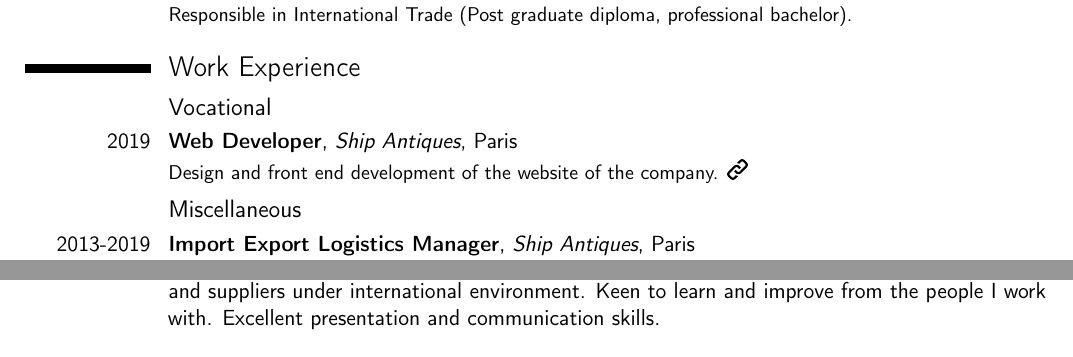
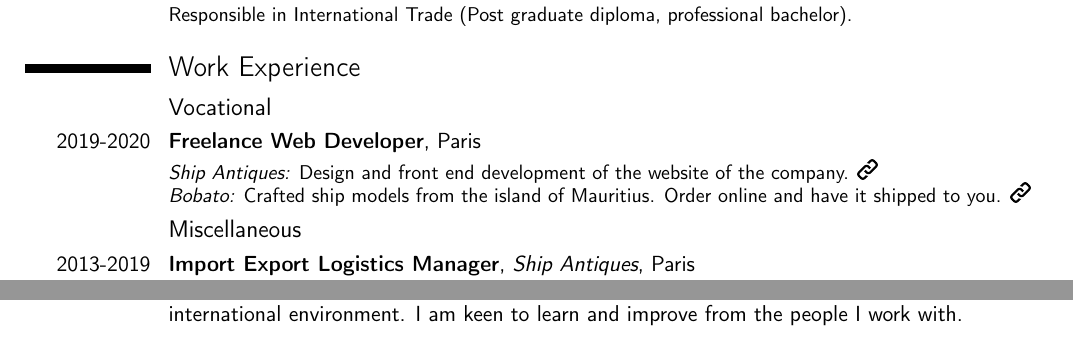
Before and after one commit to prkince/resume_prk, a LaTeX CV (resume_prk.tex): two parts of the page, joined at a grey line, cut so that both start at the same text. Compiled offline with pdfLaTeX.

Commit message:
adding bobato to resume

```diff
--- a/resume_prk.tex
+++ b/resume_prk.tex
@@ -34,7 +34,10 @@ production an AirBnB-like clone and a Rails prototype.}
 
 \section{Work Experience}
 \subsection{Vocational}
-\cventry{2019}{Web Developer}{Ship Antiques}{Paris}{}{Design and front end development of the website of the company. \href{https://shipantiques.delage.dev//}   {\includegraphics[height=10pt]{link-logo.png}}}
+\cventry{2019-2020}{Freelance Web Developer}{}{Paris}{}
+{{\textit{Ship Antiques:} Design and front end development of the website of the company. \href{https://shipantiques.herokuapp.com/}   {\includegraphics[height=10pt]{link-logo.png}}}
+\\*{\textit{Bobato:}  Crafted ship models from the island of Mauritius. Order online and have it shipped to you. \href{https://bobato-prk.herokuapp.com/}   {\includegraphics[height=10pt]{link-logo.png}}}}
+
 
 \subsection{Miscellaneous}
 \cventry{2013-2019}{Import Export Logistics Manager}{Ship Antiques}{Paris}{}{Coordinate all shipping process: pick-up, packing, customs clearance, transportation and worldwide delivery of fine arts and antiques, for import and export.
@@ -55,12 +58,12 @@ production an AirBnB-like clone and a Rails prototype.}
      Test Driven Development,
      Git, Github, technical workflow,
      {\LaTeX}.}
-\cvline{Soft}{International Business Professional, extremely organized with strong attention to detail and self-motivated. Quick learner and quicker adapter. Confident communicator, good rapport with clients and suppliers under international environment. Keen to learn and improve from the people I work with. Excellent presentation and communication skills. }
+\cvline{Soft}{I am a confident communicator, I have a good rapport with clients and suppliers in a very demanding international environment. I am keen to learn and improve from the people I work with. }
 
 \section{Personal Projects}
+
 \cvitem{Equal path}{
-  A platform helping you to find your dream job. \pl{Ruby} (Rails). \href{https://youtu.be/hb8TT6Z1ptE?t=3828}{\includegraphics[height=10pt]{youtube-logo.png}} \href{http://www.equalpath.best/}   {\includegraphics[height=10pt]{link-logo.png}}
-  }
+  A platform helping you to find your dream job. \pl{Ruby} (Rails). \href{https://youtu.be/hb8TT6Z1ptE?t=3828}{\includegraphics[height=10pt]{youtube-logo.png}} \href{http://www.equalpath.best/}   {\includegraphics[height=10pt]{link-logo.png}}}
 
 \cvitem{Palm}{
   Palm-travel website allowing you to book islands all over the world. \pl{Ruby} (Rails).  \href{https://airbnb-palm.herokuapp.com/}   {\includegraphics[height=10pt]{link-logo.png}}}
```
Also changed, not shown: resume_prk.pdf, 2 other files.
